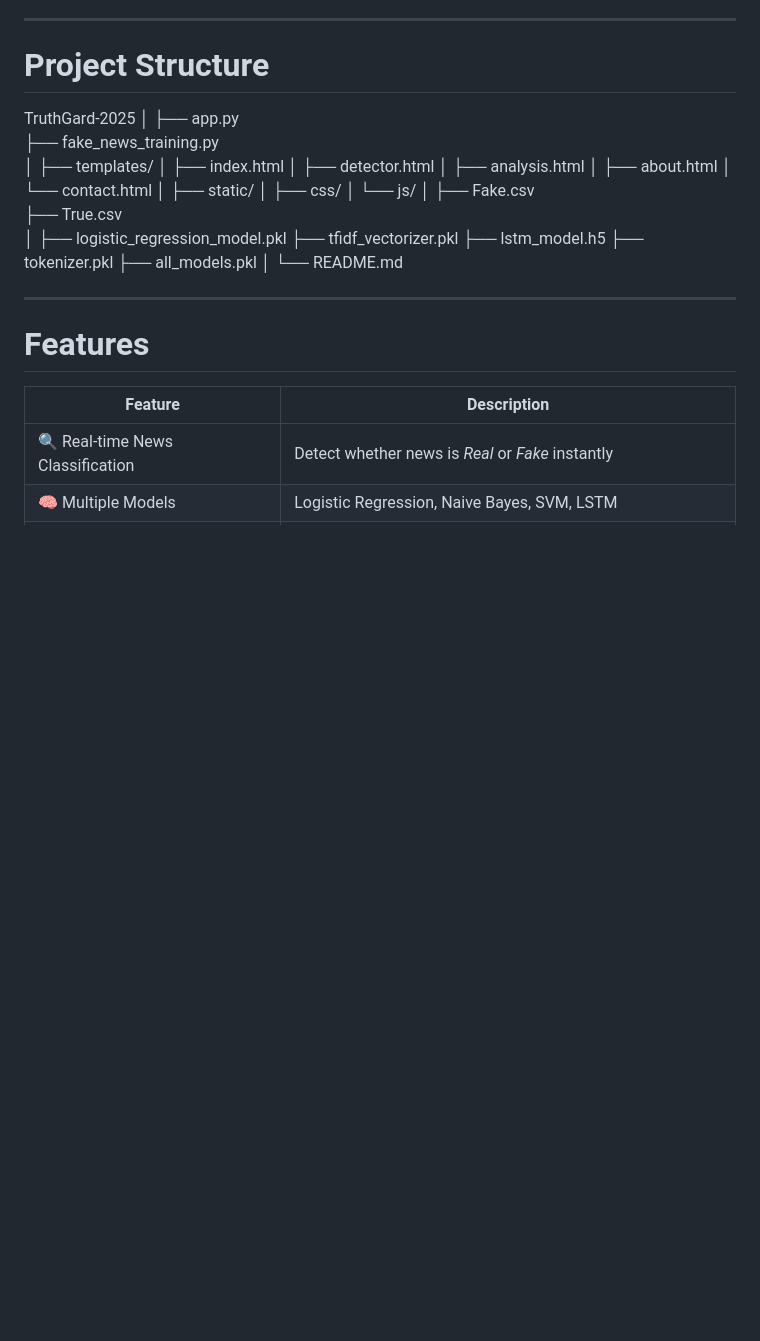
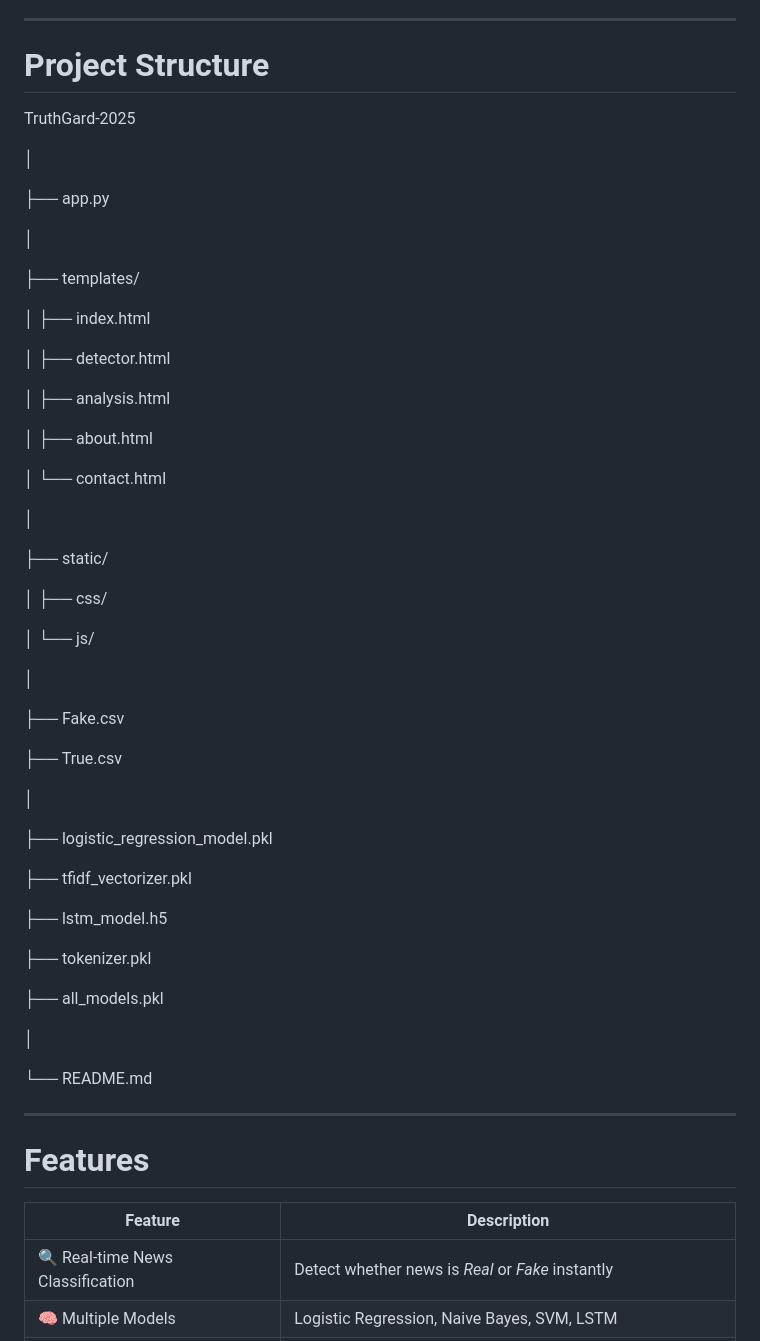
Before and after one commit to Pragyan2004/TruthGuard-2025, a Markdown page: README.md, the part around one of its changes. Drawn GitHub-style; blank space fills up the shorter version.

Commit message:
README
Updated project structure and features in README.

```diff
--- a/README.md
+++ b/README.md
@@ -7,30 +7,53 @@ This repository contains full model training scripts, TF-IDF + Logistic Regressi
 # Project Structure
 
 TruthGard-2025
+
 │
+
 ├── app.py
-├── fake_news_training.py
+
 │
+
 ├── templates/
+
 │   ├── index.html
+
 │   ├── detector.html
+
 │   ├── analysis.html
+
 │   ├── about.html
+
 │   └── contact.html
+
 │
+
 ├── static/
+
 │   ├── css/
+
 │   └── js/
+
 │
+
 ├── Fake.csv
+
 ├── True.csv
+
 │
+
 ├── logistic_regression_model.pkl
+
 ├── tfidf_vectorizer.pkl
+
 ├── lstm_model.h5
+
 ├── tokenizer.pkl
+
 ├── all_models.pkl
+
 │
+
 └── README.md
 
 ---
```
Also changed, not shown: other parts of README.md (+4 -1 lines).
